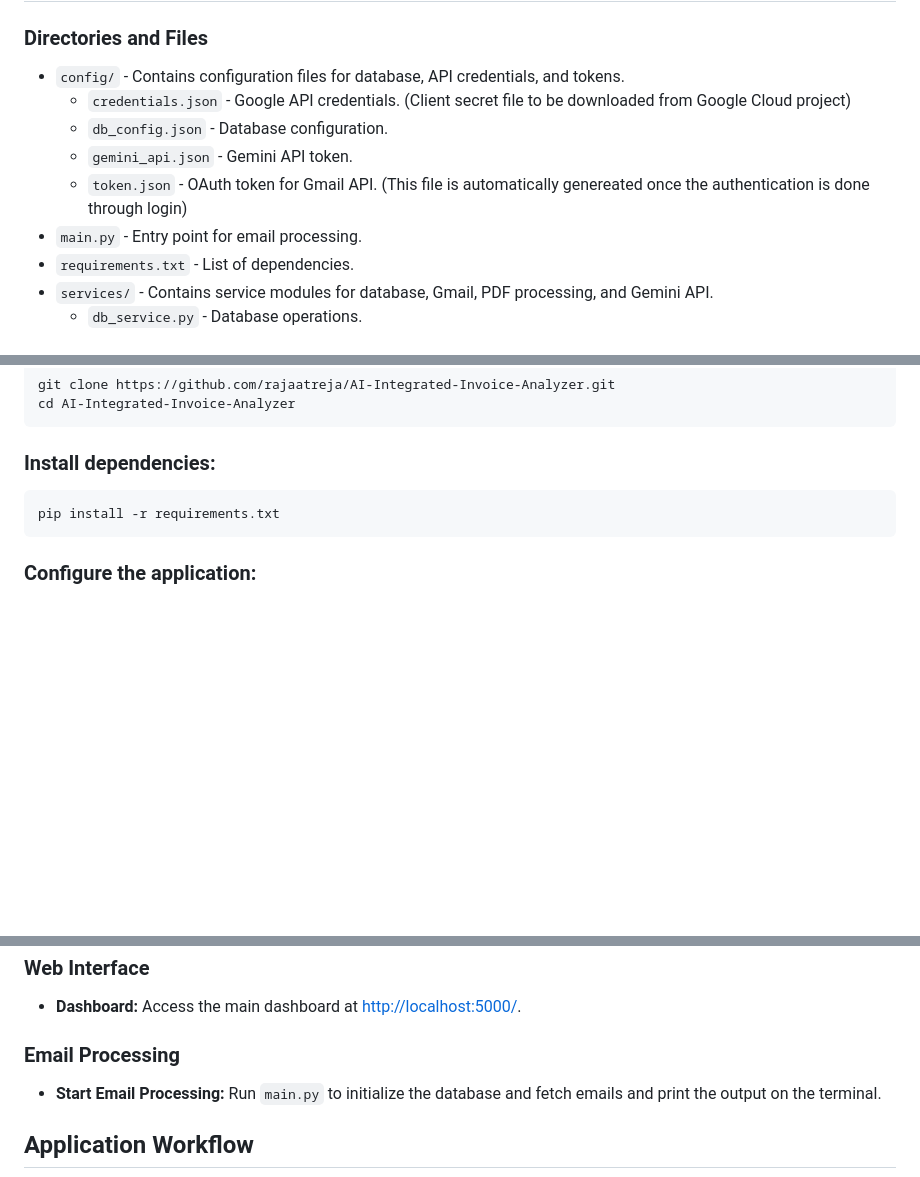
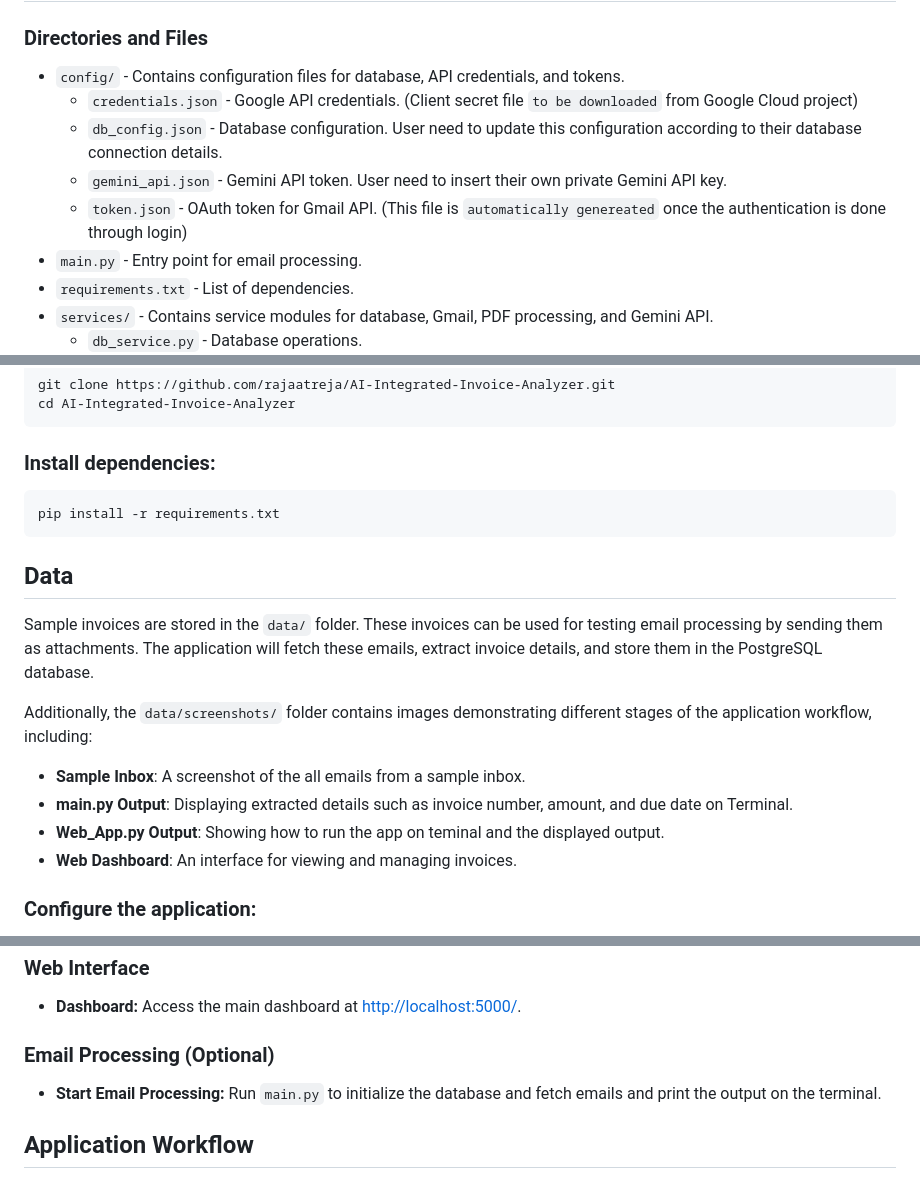
Before and after one commit to rajaatreja/AI-Integrated-Invoice-Analyzer, a Markdown page: README.md, 3 parts joined by grey strips. GitHub-like rendering; blank space fills up the shorter version.

````diff
--- a/README.md
+++ b/README.md
@@ -9,10 +9,10 @@ This project is a web application that processes email invoices through API, ext
 ### **Directories and Files**
 
 - `config/` - Contains configuration files for database, API credentials, and tokens.
-  - `credentials.json` - Google API credentials. (Client secret file to be downloaded from Google Cloud project)
-  - `db_config.json` - Database configuration.
-  - `gemini_api.json` - Gemini API token.
-  - `token.json` - OAuth token for Gmail API. (This file is automatically genereated once the authentication is done through login)
+  - `credentials.json` - Google API credentials. (Client secret file `to be downloaded` from Google Cloud project)
+  - `db_config.json` - Database configuration. User need to update this configuration according to their database connection details.
+  - `gemini_api.json` - Gemini API token. User need to insert their own private Gemini API key.
+  - `token.json` - OAuth token for Gmail API. (This file is `automatically genereated` once the authentication is done through login)
 - `main.py` - Entry point for email processing.
 - `requirements.txt` - List of dependencies.
 - `services/` - Contains service modules for database, Gmail, PDF processing, and Gemini API.
@@ -43,6 +43,18 @@ cd AI-Integrated-Invoice-Analyzer
 pip install -r requirements.txt
 ```
 
+## Data
+
+Sample invoices are stored in the `data/` folder. These invoices can be used for testing email processing by sending them as attachments. The application will fetch these emails, extract invoice details, and store them in the PostgreSQL database.
+
+Additionally, the `data/screenshots/` folder contains images demonstrating different stages of the application workflow, including:
+
+- **Sample Inbox**: A screenshot of the all emails from a sample inbox.
+- **main.py Output**: Displaying extracted details such as invoice number, amount, and due date on Terminal.
+- **Web_App.py Output**: Showing how to run the app on teminal and the displayed output.
+- **Web Dashboard**: An interface for viewing and managing invoices.
+
+
 ### **Configure the application:**
 
 - Update `config/db_config.json` with your PostgreSQL database details.
@@ -61,7 +73,7 @@ python Web_App.py
 
 - **Dashboard:** Access the main dashboard at [http://localhost:5000/](http://localhost:5000/).
 
-### **Email Processing**
+### **Email Processing** (Optional)
 
 - **Start Email Processing:** Run `main.py` to initialize the database and fetch emails and print the output on the terminal.
 
````
Also changed, not shown: other parts of README.md (+1 -1 lines).
